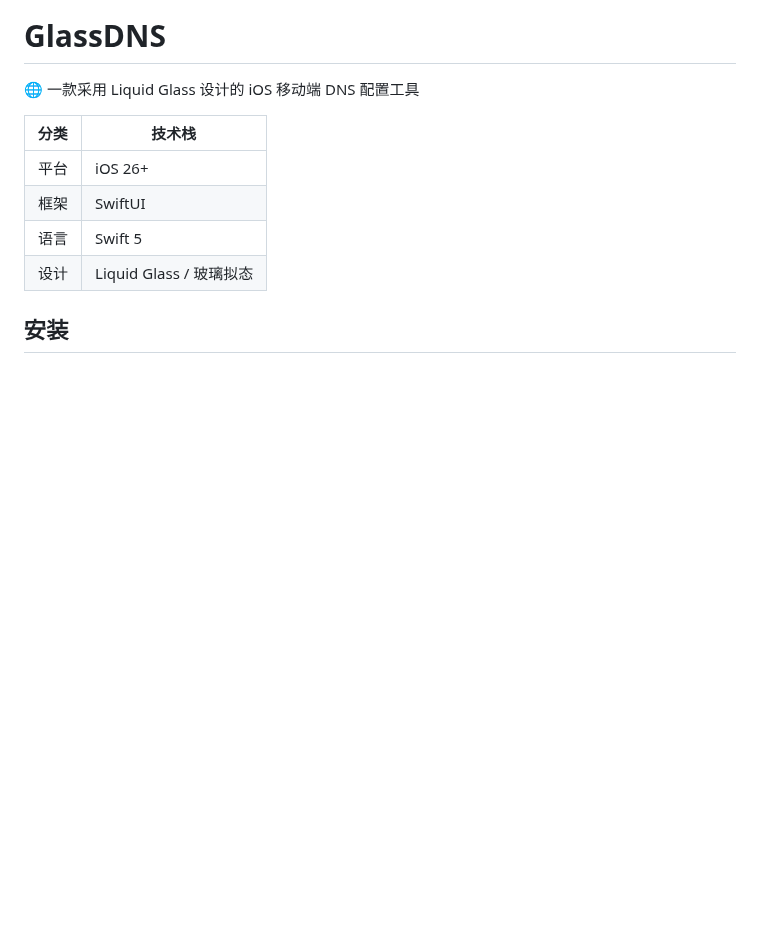
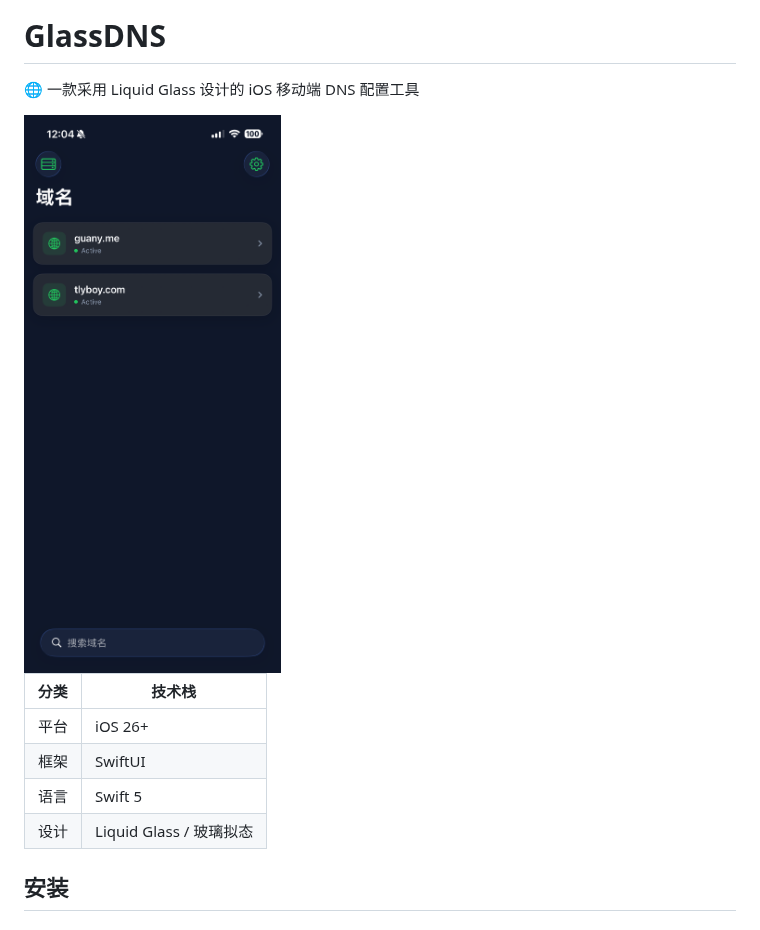
Before and after one commit to tlyboy/GlassDNS, a Markdown page: README.zh.md, the part around the change. Drawn GitHub-style; pictures changed too: img/banner-zh.png (added); blank space fills up the shorter version.

Commit message:
feat: add bilingual banner
Banner image lives in img/, README and README.zh.md each show the
matching locale variant.

```diff
--- a/README.zh.md
+++ b/README.zh.md
@@ -1,6 +1,8 @@
 # GlassDNS
 
 🌐 一款采用 Liquid Glass 设计的 iOS 移动端 DNS 配置工具
+
+<img alt="GlassDNS banner" src="img/banner-zh.png">
 
 | 分类 | 技术栈 |
 | ---- | ------ |
```
Also changed, not shown: README.md (+2 -0 lines), img/banner.png (added).
